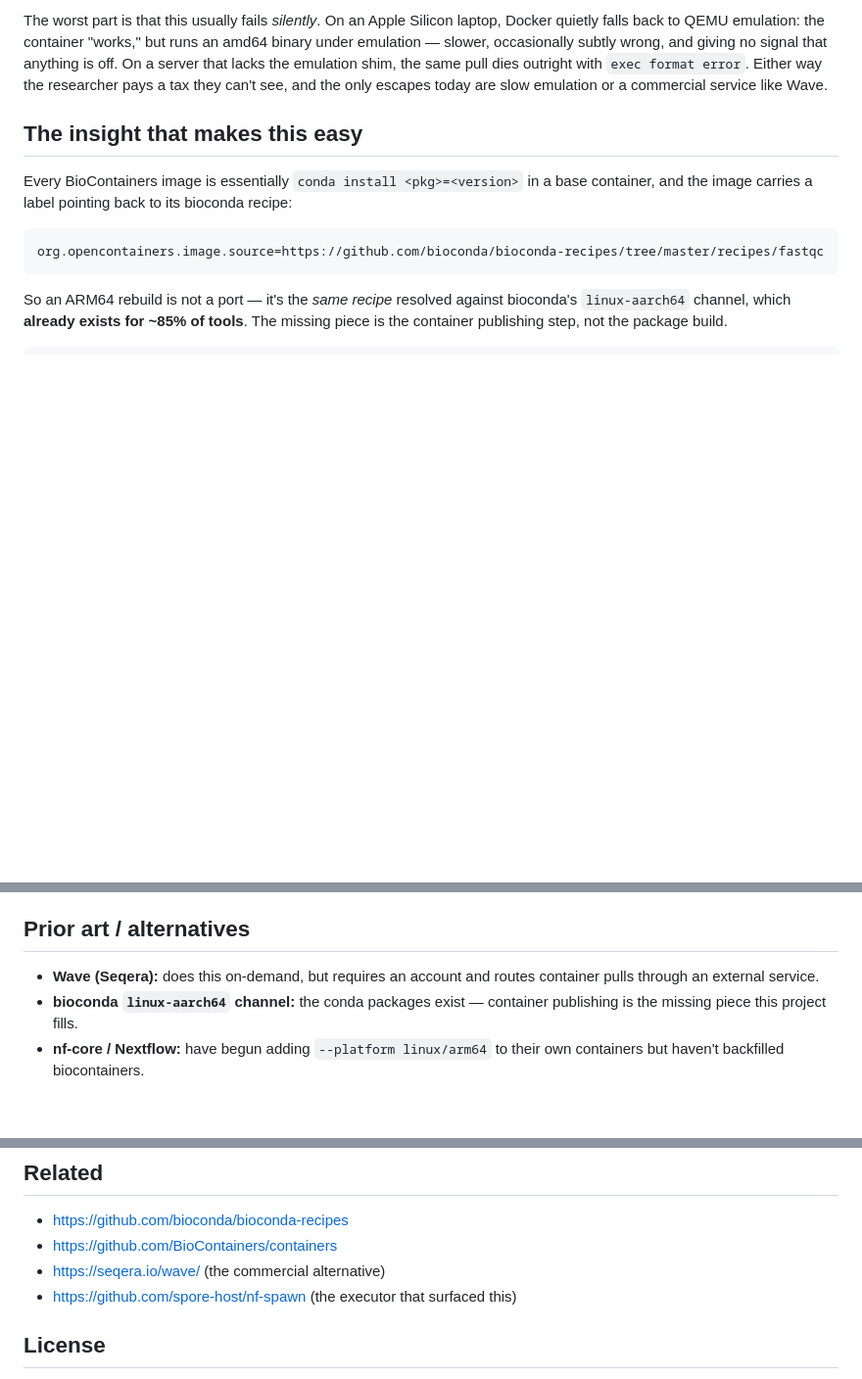
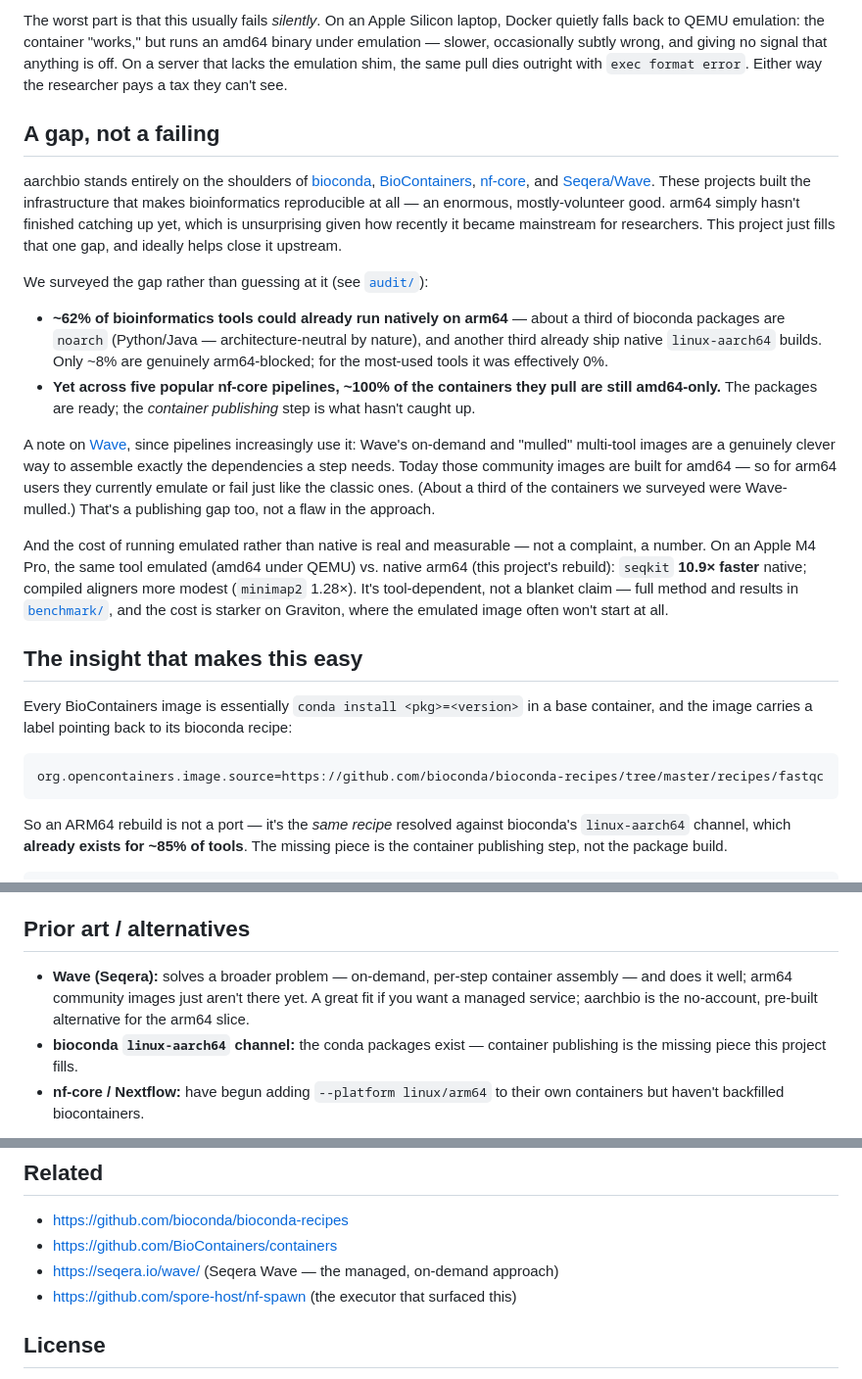
Before and after one commit to playgroundlogic/aarchbio, a Markdown page: README.md, 3 parts joined by grey strips. Shown at 98% size. Rendered like a GitHub page; blank space fills up the shorter version.

Commit message:
README: frame the gap diplomatically, backed by the audit + pilot numbers
Per the 'soft but backed by numbers' direction:
- New 'A gap, not a failing' section: leads with credit to bioconda/
  BioContainers/nf-core/Seqera, frames arm64 as 'hasn't caught up yet' not a
  failing, then lets the audit data land (~62% of tools arm64-capable vs ~100%
  of pipeline containers amd64-only; ~a third Wave-mulled).
- Wave framed as a clever approach with an arm64 publishing gap, not a target.
  Softened 'commercial service/alternative' jabs in Prior art + Related.
- Cited the M4 pilot numbers (seqkit 10.9x, minimap2 1.28x) as the measured
  emulated-vs-native cost, pointing to benchmark/ for method. No new benchmarking
  run — used existing pilot data.

```diff
--- a/README.md
+++ b/README.md
@@ -21,8 +21,42 @@ Docker quietly falls back to QEMU emulation: the container "works," but runs an
 amd64 binary under emulation — slower, occasionally subtly wrong, and giving no
 signal that anything is off. On a server that lacks the emulation shim, the same
 pull dies outright with `exec format error`. Either way the researcher pays a tax
-they can't see, and the only escapes today are slow emulation or a commercial
-service like Wave.
+they can't see.
+
+## A gap, not a failing
+
+aarchbio stands entirely on the shoulders of
+[bioconda](https://bioconda.github.io/), [BioContainers](https://biocontainers.pro/),
+[nf-core](https://nf-co.re/), and [Seqera/Wave](https://seqera.io/wave/). These
+projects built the infrastructure that makes bioinformatics reproducible at all —
+an enormous, mostly-volunteer good. arm64 simply hasn't finished catching up yet,
+which is unsurprising given how recently it became mainstream for researchers.
+This project just fills that one gap, and ideally helps close it upstream.
+
+We surveyed the gap rather than guessing at it (see [`audit/`](audit/)):
+
+- **~62% of bioinformatics tools could already run natively on arm64** — about a
+  third of bioconda packages are `noarch` (Python/Java — architecture-neutral by
+  nature), and another third already ship native `linux-aarch64` builds. Only
+  ~8% are genuinely arm64-blocked; for the most-used tools it was effectively 0%.
+- **Yet across five popular nf-core pipelines, ~100% of the containers they pull
+  are still amd64-only.** The packages are ready; the *container publishing* step
+  is what hasn't caught up.
+
+A note on [Wave](https://seqera.io/wave/), since pipelines increasingly use it:
+Wave's on-demand and "mulled" multi-tool images are a genuinely clever way to
+assemble exactly the dependencies a step needs. Today those community images are
+built for amd64 — so for arm64 users they currently emulate or fail just like the
+classic ones. (About a third of the containers we surveyed were Wave-mulled.)
+That's a publishing gap too, not a flaw in the approach.
+
+And the cost of running emulated rather than native is real and measurable — not
+a complaint, a number. On an Apple M4 Pro, the same tool emulated (amd64 under
+QEMU) vs. native arm64 (this project's rebuild): `seqkit` **10.9× faster**
+native; compiled aligners more modest (`minimap2` 1.28×). It's tool-dependent,
+not a blanket claim — full method and results in [`benchmark/`](benchmark/), and
+the cost is starker on Graviton, where the emulated image often won't start at
+all.
 
 ## The insight that makes this easy
 
@@ -109,8 +143,10 @@ and is not a v1 blocker.
 
 ## Prior art / alternatives
 
-- **Wave (Seqera):** does this on-demand, but requires an account and routes
-  container pulls through an external service.
+- **Wave (Seqera):** solves a broader problem — on-demand, per-step container
+  assembly — and does it well; arm64 community images just aren't there yet. A
+  great fit if you want a managed service; aarchbio is the no-account, pre-built
+  alternative for the arm64 slice.
 - **bioconda `linux-aarch64` channel:** the conda packages exist — container
   publishing is the missing piece this project fills.
 - **nf-core / Nextflow:** have begun adding `--platform linux/arm64` to their own
@@ -151,7 +187,7 @@ modest. No results collected yet.
 
 - https://github.com/bioconda/bioconda-recipes
 - https://github.com/BioContainers/containers
-- https://seqera.io/wave/ (the commercial alternative)
+- https://seqera.io/wave/ (Seqera Wave — the managed, on-demand approach)
 - https://github.com/spore-host/nf-spawn (the executor that surfaced this)
 
 ## License
```
